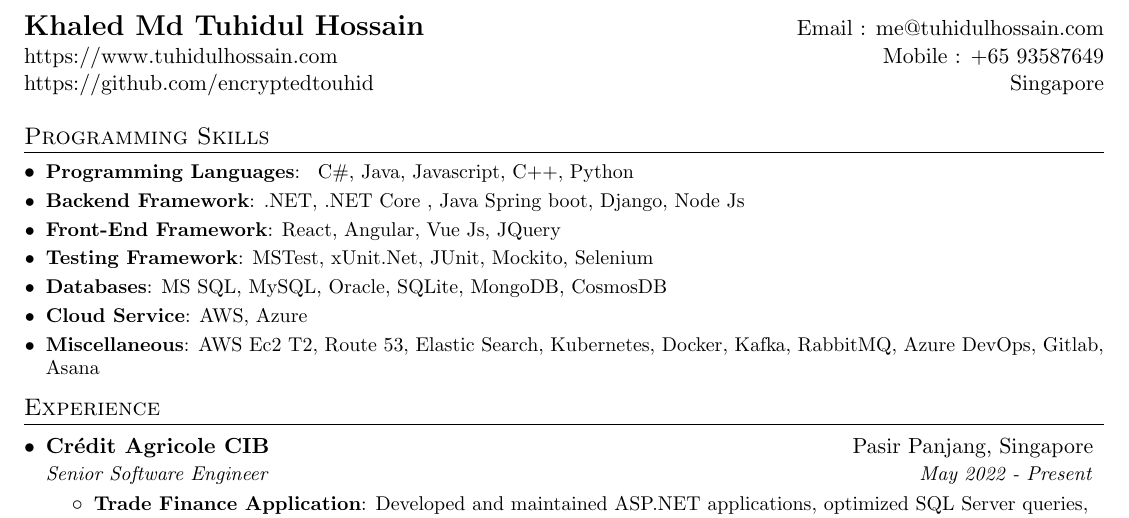
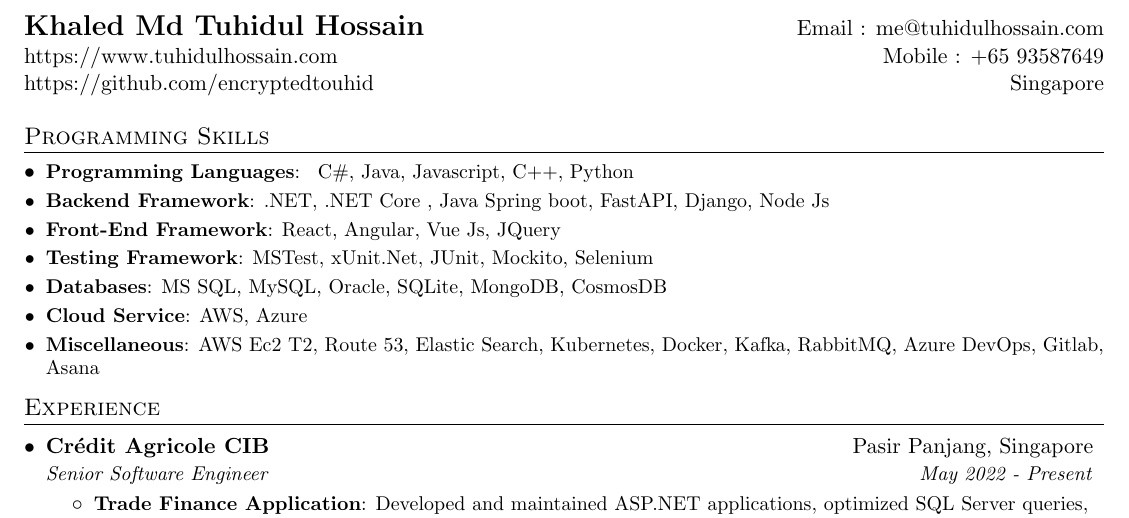
Before and after one commit to encryptedtouhid/Resume, a LaTeX CV (khaled_sde_resume.tex): part of page 1 of 2, cut so that both start at the same text. Compiled offline with pdfLaTeX.

Commit message:
Update khaled_sde_resume.tex

```diff
--- a/khaled_sde_resume.tex
+++ b/khaled_sde_resume.tex
@@ -106,7 +106,7 @@
     \resumeSubItem{Programming Languages}
       { C\#, Java, Javascript, C++, Python}
     \resumeSubItem{Backend Framework}
-      {.NET, .NET Core , Java Spring boot, Django, Node Js}
+      {.NET, .NET Core , Java Spring boot, FastAPI, Django, Node Js}
     \resumeSubItem{Front-End Framework}
       {React, Angular, Vue Js, JQuery}
     \resumeSubItem{Testing Framework}
```
